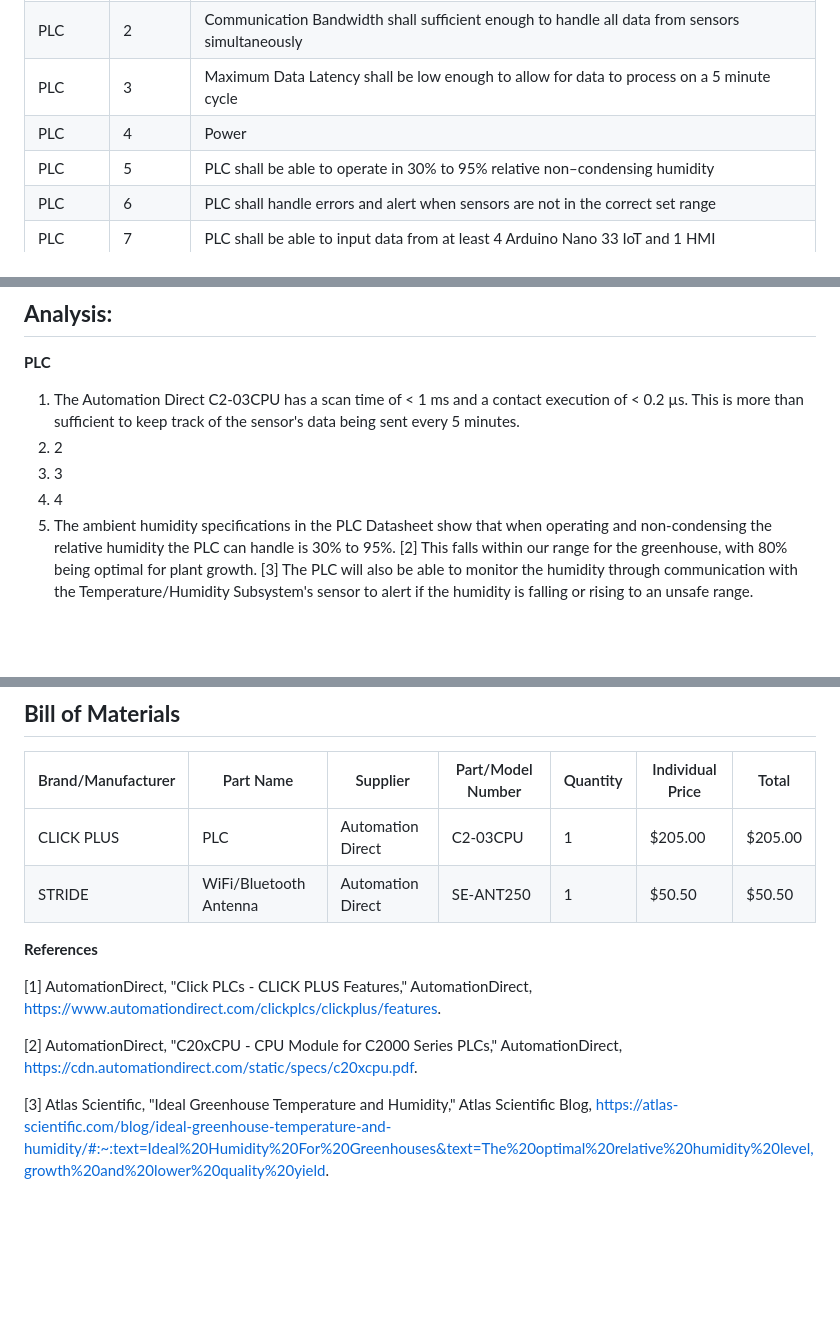
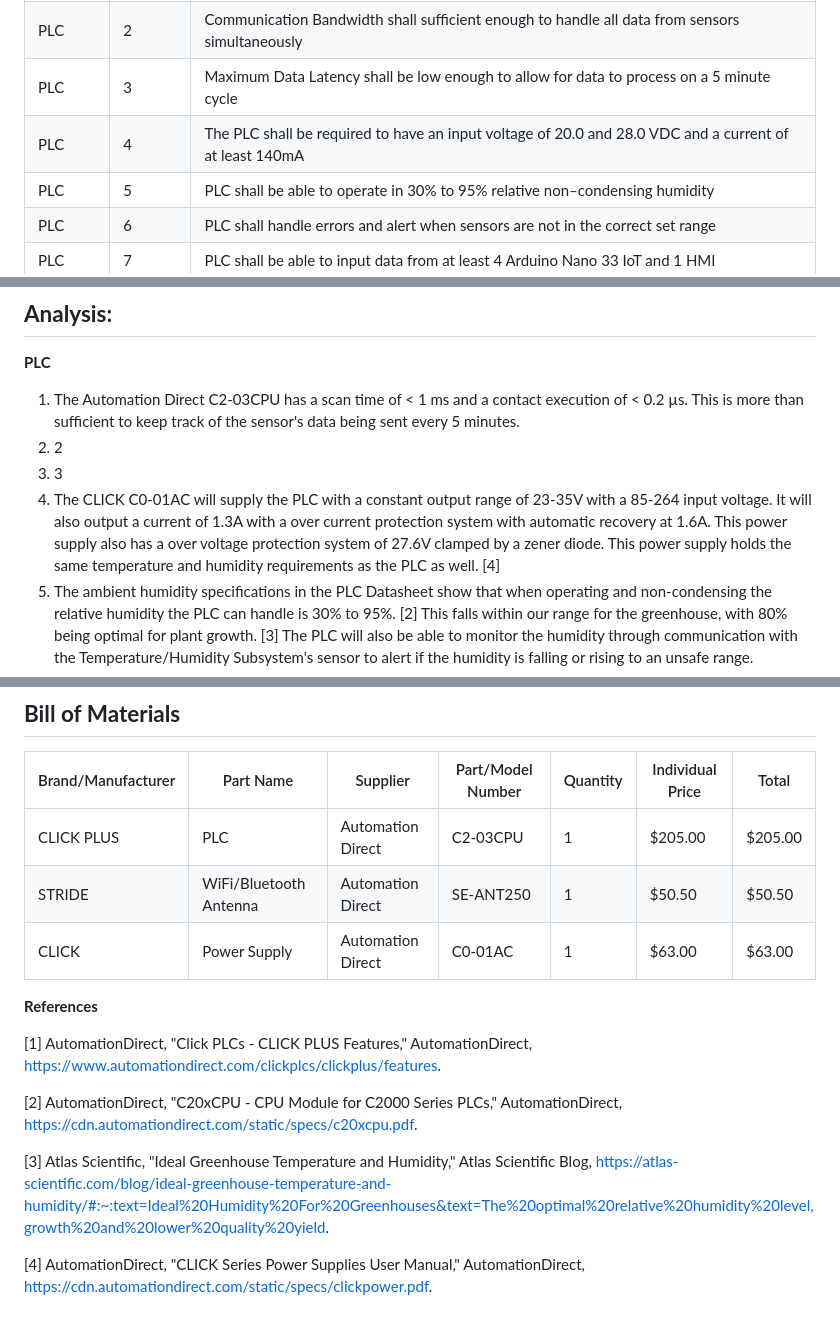
Before and after one commit to RealityHertz/Greenhouse-Project, a Markdown page: Documentation/Signoffs/PLCSubsystem.md, 3 parts joined by grey strips. Drawn GitHub-style; blank space fills up the shorter version.

```diff
--- a/Documentation/Signoffs/PLCSubsystem.md
+++ b/Documentation/Signoffs/PLCSubsystem.md
@@ -10,7 +10,7 @@ The function of this subsystem is to recieve data from the various sensors and r
 |PLC|1|The PLC scan time shall be able to scan fast enough to accommodate the desired sampling rate for all subsystem sensors. These sensors will be sending data every 5 minutes.|
 |PLC|2|Communication Bandwidth shall sufficient enough to handle all data from sensors simultaneously|
 |PLC|3|Maximum Data Latency shall be low enough to allow for data to process on a 5 minute cycle|
-|PLC|4|Power|
+|PLC|4|The PLC shall be required to have an input voltage of 20.0 and 28.0 VDC and a current of at least 140mA|
 |PLC|5|PLC shall be able to operate in 30% to 95% relative non–condensing humidity|
 |PLC|6|PLC shall handle errors and alert when sensors are not in the correct set range|
 |PLC|7|PLC shall be able to input data from at least 4 Arduino Nano 33 IoT and 1 HMI|
@@ -35,7 +35,7 @@ The function of this subsystem is to recieve data from the various sensors and r
   1. The Automation Direct C2-03CPU has a scan time of < 1 ms and a contact execution of < 0.2 µs. This is more than sufficient to keep track of the sensor's data being sent every 5 minutes.
   2. 2
   3. 3
-  4. 4
+  4. The CLICK C0-01AC will supply the PLC with a constant output range of 23-35V with a 85-264 input voltage. It will also output a current of 1.3A with a over current protection system with automatic recovery at 1.6A. This power supply also has a over voltage protection system of 27.6V clamped by a zener diode. This power supply holds the same temperature and humidity requirements as the PLC as well. [4]
   5. The ambient humidity specifications in the PLC Datasheet show that when operating and non-condensing the relative humidity the PLC can handle is 30% to 95%. [2] This falls within our range for the greenhouse, with 80% being optimal for plant growth. [3] The PLC will also be able to monitor the humidity through communication with the Temperature/Humidity Subsystem's sensor to alert if the humidity is falling or rising to an unsafe range.
   6. 6
   7. Through the CLICK CPU v3.0 Application and an additional RP-SMA antenna plug that directly connects to the PLC, we will be able to setup and see up to 8 additional BLE or IOT devices. This PLC comes standard allowing one HMI, but can be manipulated in the CLICK CPU to allow for more. Futhermore, devices can use microB-USB or RS-232 for a direct communication. Finally, this PLC allows for communication over WiFi or direct connect Ethernet (RJ45). All of these methods allow for us to communicate to the multiple Arduino Nano 33 IoT, but the priority is to use the BLE or IoT features for communication. [1]
@@ -60,7 +60,7 @@ The function of this subsystem is to recieve data from the various sensors and r
 |----|-----------|-----------|------------|--------|----------------|-----|
 |CLICK PLUS|PLC|Automation Direct|C2-03CPU|1|$205.00|$205.00|
 |STRIDE|WiFi/Bluetooth Antenna|Automation Direct|SE-ANT250|1|$50.50|$50.50
-
+|CLICK|Power Supply|Automation Direct|C0-01AC|1|$63.00|$63.00|
 
 
 
@@ -71,3 +71,5 @@ The function of this subsystem is to recieve data from the various sensors and r
 [2] AutomationDirect, "C20xCPU - CPU Module for C2000 Series PLCs," AutomationDirect, https://cdn.automationdirect.com/static/specs/c20xcpu.pdf.
 
 [3] Atlas Scientific, "Ideal Greenhouse Temperature and Humidity," Atlas Scientific Blog, https://atlas-scientific.com/blog/ideal-greenhouse-temperature-and-humidity/#:~:text=Ideal%20Humidity%20For%20Greenhouses&text=The%20optimal%20relative%20humidity%20level,growth%20and%20lower%20quality%20yield.
+
+[4] AutomationDirect, "CLICK Series Power Supplies User Manual," AutomationDirect, https://cdn.automationdirect.com/static/specs/clickpower.pdf.
```
